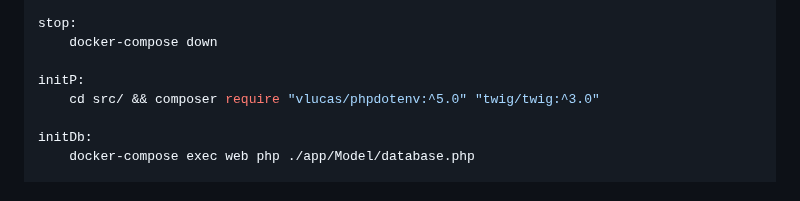
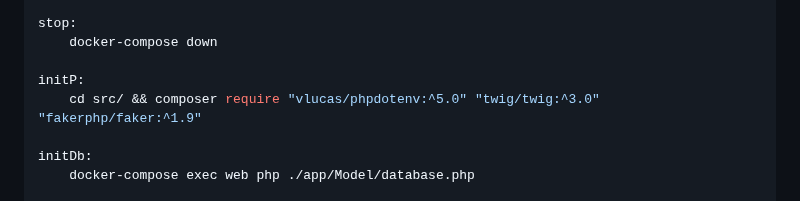
Before and after one commit to B2-Info-23-24/php-AlexandreBudan, a Markdown page: README.md, the part around the change. Rendered like a GitHub page.

Commit message:
hotfix dependance faker -> new faker

```diff
--- a/README.md
+++ b/README.md
@@ -106,7 +106,7 @@ stop:
 	docker-compose down
 
 initP:
-	cd src/ && composer require "vlucas/phpdotenv:^5.0" "twig/twig:^3.0"
+	cd src/ && composer require "vlucas/phpdotenv:^5.0" "twig/twig:^3.0" "fakerphp/faker:^1.9"
 
 initDb:
 	docker-compose exec web php ./app/Model/database.php
```
